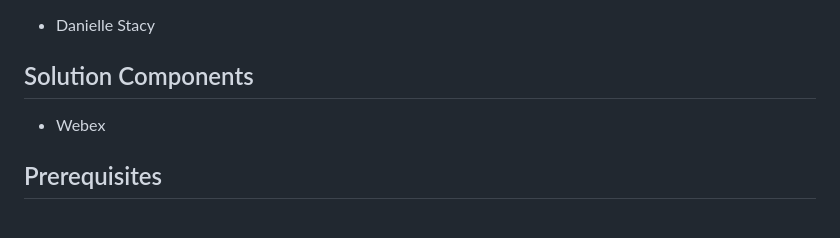
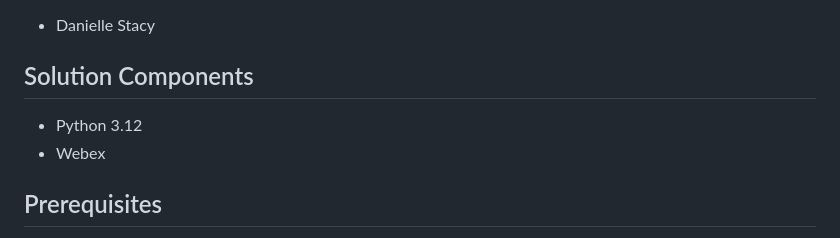
Before and after one commit to dnstacy23/gve_devnet_webex_transcribed_recording_app, a Markdown page: README.md, the part around the change. GitHub-like rendering.

Commit message:
changed README to reflect use of Python 3.12 for this app

```diff
--- a/README.md
+++ b/README.md
@@ -7,6 +7,7 @@ This repository contains the source code of a Flask app that will display all th
 * Danielle Stacy
 
 ## Solution Components
+* Python 3.12
 * Webex
 
 ## Prerequisites
```
